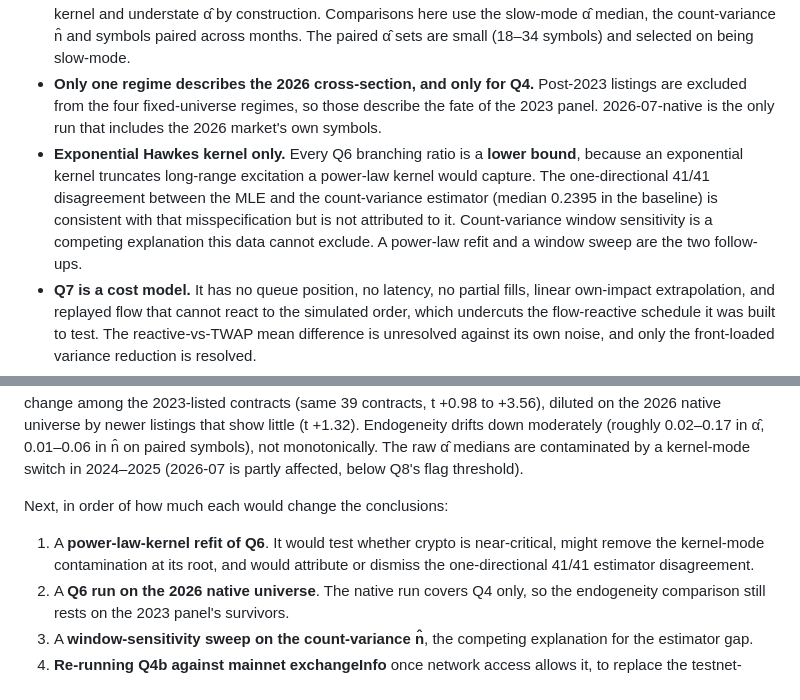
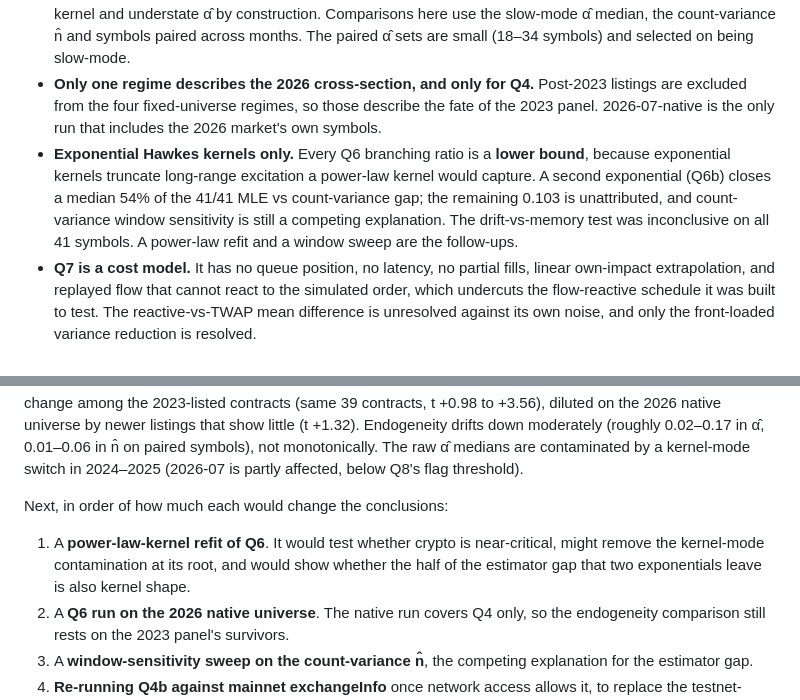
Before and after one commit to Varkot-dev/binance-microstructure, a Markdown page: docs/report.md, 2 parts joined by grey strips. Drawn GitHub-style.

```diff
--- a/docs/report.md
+++ b/docs/report.md
@@ -411,7 +432,7 @@ site/                   # static results site; build_data.py derives site/data/*
 - **The fixed-universe regimes are survivorship-confounded, and the native run and cohort split separate that from the laws themselves.** On the fixed 2023 universe, 2026-07 returns **46 successful, 93 below the 1M-event floor, and 68 with no data at all** (2024-07: 95 / 80 / 32; 2025-07: 94 / 62 / 51). The 68 are delisted, renamed or migrated contracts (MATIC and FTM are migrations); the 93 reflect the 1M-event filter. The 2026-07-native run on the market's own 371-symbol universe (231 pass the floor, against 121 in the baseline) finds no flip law either (slope +0.0006, stderr 0.0126), so survivorship does not explain that disappearance. The γ̂ break (R² 0.2505 in 2025-07, 0.2441 in 2026-07) is small on the native universe (R² 0.0196), and the cohort split shows why. On the 39 contracts shared with the baseline γ̂ became activity-dependent (t +0.98 to +3.56) and the 192 newer listings show little (t +1.32). The native universe differs in composition (tokenized-equity-style perpetuals, USDC-margined pairs), has no Q6 run, still applies the 1M-event floor, and the shared cohort is 39 symbols, so the cohort slopes have wide intervals.
 - **Q6 kernel-mode drift contaminates raw α̂ comparisons.** The share of single-exponential fits with β̂ > 10 is 0.12 in the 2023 months and 0.49, 0.33, 0.31 in 2024-07, 2025-07, 2026-07 (Q8 flags the first two; 2026-07 is partly affected, below its 0.2 threshold). Those fits capture only the fast component of a multi-timescale kernel and understate α̂ by construction. Comparisons here use the slow-mode α̂ median, the count-variance n̂ and symbols paired across months. The paired α̂ sets are small (18–34 symbols) and selected on being slow-mode.
 - **Only one regime describes the 2026 cross-section, and only for Q4.** Post-2023 listings are excluded from the four fixed-universe regimes, so those describe the fate of the 2023 panel. 2026-07-native is the only run that includes the 2026 market's own symbols.
-- **Exponential Hawkes kernel only.** Every Q6 branching ratio is a **lower bound**, because an exponential kernel truncates long-range excitation a power-law kernel would capture. The one-directional 41/41 disagreement between the MLE and the count-variance estimator (median 0.2395 in the baseline) is consistent with that misspecification but is not attributed to it. Count-variance window sensitivity is a competing explanation this data cannot exclude. A power-law refit and a window sweep are the two follow-ups.
+- **Exponential Hawkes kernels only.** Every Q6 branching ratio is a **lower bound**, because exponential kernels truncate long-range excitation a power-law kernel would capture. A second exponential (Q6b) closes a median 54% of the 41/41 MLE vs count-variance gap; the remaining 0.103 is unattributed, and count-variance window sensitivity is still a competing explanation. The drift-vs-memory test was inconclusive on all 41 symbols. A power-law refit and a window sweep are the follow-ups.
 - **Q7 is a cost model.** It has no queue position, no latency, no partial fills, linear own-impact extrapolation, and replayed flow that cannot react to the simulated order, which undercuts the flow-reactive schedule it was built to test. The reactive-vs-TWAP mean difference is unresolved against its own noise, and only the front-loaded variance reduction is resolved.
 - **Optimistic standard errors.** Every Q1–Q3 stderr is OLS, which assumes independent residuals. ACF values at adjacent lags share nearly all their data, and adjacent bars are autocorrelated, so the stated uncertainties are too small. Q4's cross-sectional regressions inherit the problem heteroskedastically. Q5 is the partial fix: it reports a block-bootstrap sd, having measured the OLS stderr to understate the true spread by **6.8×**. Block-bootstrap intervals for Q1 and Q3 remain to be done.
 - **L1-only book data.** `bookTicker` gives one level, which plausibly explains both the low OFI R² and the depth-scaling exponent falling short of −1, and bounds every Q5 mid as well.
@@ -431,7 +452,7 @@ The flip law holds out of sample one month later, weakens through 2024–2025, a
 
 Next, in order of how much each would change the conclusions:
 
-1. A **power-law-kernel refit of Q6**. It would test whether crypto is near-critical, might remove the kernel-mode contamination at its root, and would attribute or dismiss the one-directional 41/41 estimator disagreement.
+1. A **power-law-kernel refit of Q6**. It would test whether crypto is near-critical, might remove the kernel-mode contamination at its root, and would show whether the half of the estimator gap that two exponentials leave is also kernel shape.
 2. A **Q6 run on the 2026 native universe**. The native run covers Q4 only, so the endogeneity comparison still rests on the 2023 panel's survivors.
 3. A **window-sensitivity sweep on the count-variance n̂**, the competing explanation for the estimator gap.
 4. **Re-running Q4b against mainnet exchangeInfo** once network access allows it, to replace the testnet-mirror tick sizes (see [Q4b](../results/q4b_tick_confound.md)).
```
Also changed, not shown: other parts of docs/report.md (+23 -2 lines), README.md (+8 -5 lines), results/q6b_kernel_sensitivity.md (added, +148 -0 lines), results/q6b_kernel_sensitivity.png (added), 4 other files.
